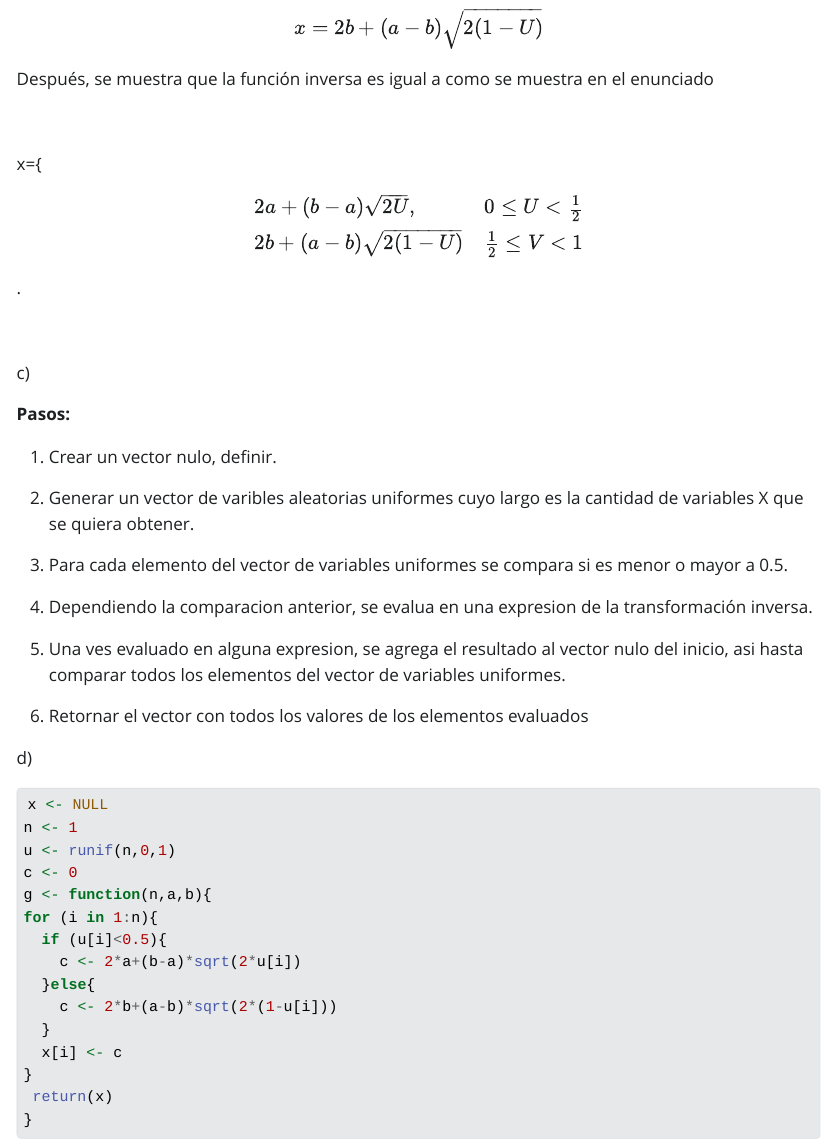
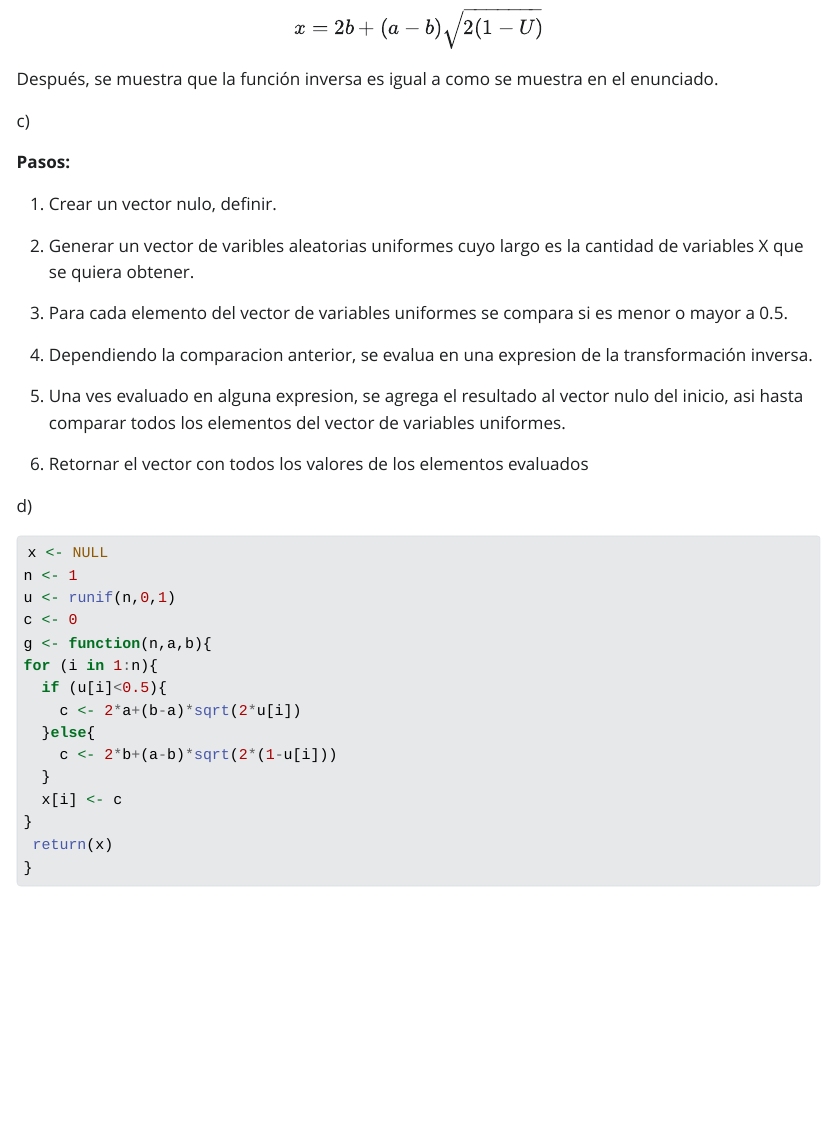
Before and after one commit to Franciscofn123/aprendieeeendo, a Quarto document (intento1.qmd): the page in a window 1100 px wide, from 7980 px down. The pictures show the output file intento1.html that the author committed with the source, opened offline; Quarto's library style sheets are replaced by a plain one without menus; long lines of code are wrapped.

Commit message:
actualizacion de informe

```diff
--- a/intento1.qmd
+++ b/intento1.qmd
@@ -345,16 +345,7 @@ $$
 x=2 b+(a-b) \sqrt{2(1-U)}
 $$
 
-Después, se muestra que la función inversa es igual a como se muestra en el enunciado
-
-$$
-$$
-x=\left\{\begin{array}{ll}
-2 a+(b-a) \sqrt{2 U}, & 0 \leq U<\frac{1}{2} \\
-2 b+(a-b) \sqrt{2(1-U)} & \frac{1}{2} \leq V<1
-\end{array}\right.
-$$
-$$
+Después, se muestra que la función inversa es igual a como se muestra en el enunciado.
 
 c\)
 
```
Also changed, not shown: intento1.html, intento1_files/figure-html/unnamed-chunk-11-1.png, intento1_files/figure-html/unnamed-chunk-8-1.png, intento1_files/figure-html/unnamed-chunk-9-1.png.
